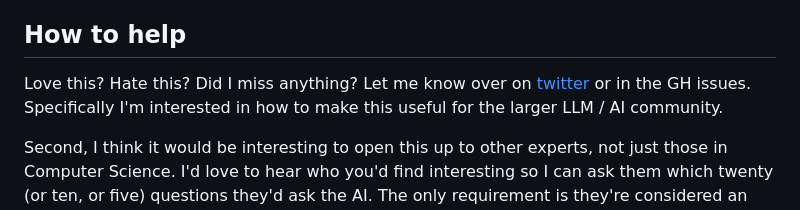
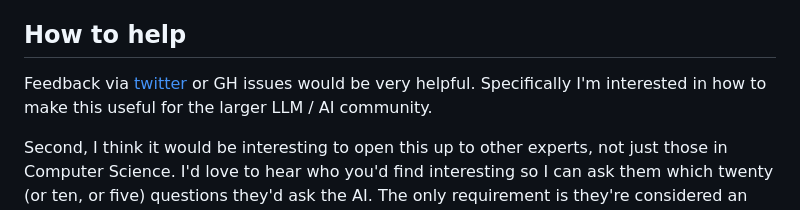
Before and after one commit to zk/optimystic, a Markdown page: README.md, the part around one of its changes. Rendered like a GitHub page.

```diff
--- a/README.md
+++ b/README.md
@@ -47,7 +47,7 @@ Each question is then combined with the full answer list and critique from Knuth
 
 ## How to help
 
-Love this? Hate this? Did I miss anything? Let me know over on [twitter](https://twitter.com/heyzk) or in the GH issues. Specifically I'm interested in how to make this useful for the larger LLM / AI community.
+ Feedback via [twitter](https://twitter.com/heyzk) or GH issues would be very helpful. Specifically I'm interested in how to make this useful for the larger LLM / AI community.
 
 Second, I think it would be interesting to open this up to other experts, not just those in Computer Science. I'd love to hear who you'd find interesting so I can ask them which twenty (or ten, or five) questions they'd ask the AI. The only requirement is they're considered an expert in their field.
 
```
Also changed, not shown: other parts of README.md (+1 -1 lines).
